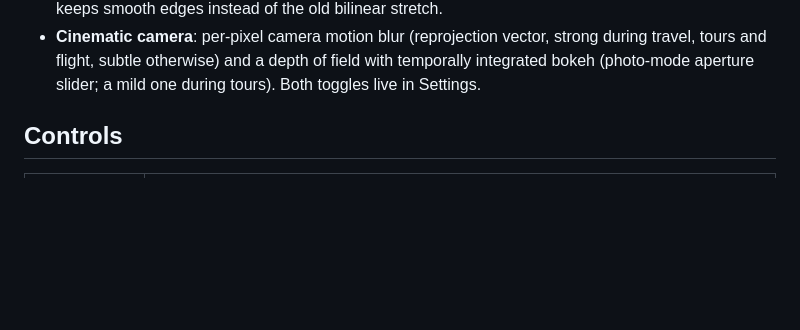
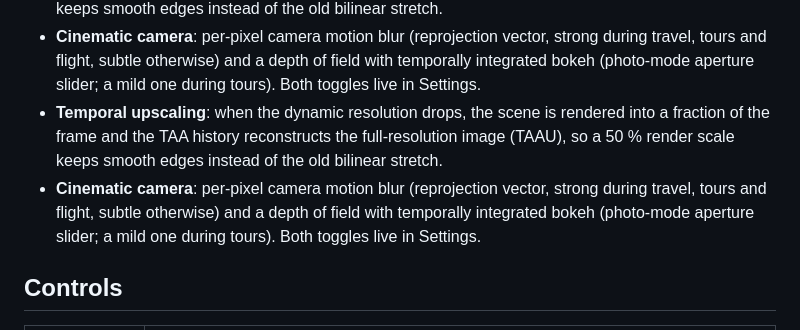
Before and after one commit to Pueyo10/Universo, a Markdown page: README.md, the part around the change. GitHub-like rendering; blank space fills up the shorter version.

Commit message:
Graphics: temporal upscaling for dynamic resolution, camera motion blur, depth of field
- TAAPass renders the scene into a sub-viewport of the composer targets when the render scale drops and reconstructs the full-resolution image from the history (TAAU); Engine keeps the drawing buffer size while TAA is on
- Camera motion blur along the reprojection vector (strong during travel/tours/flight, subtle otherwise) and a 24-tap depth of field with per-frame rotated taps integrated by the history; CoC-weighted taps stop sharp objects bleeding
- Settings toggles for motion blur and depth of field; photo mode gains an aperture slider; tours use a mild aperture; CinematicTour exposes tourActive

Co-Authored-By: Claude Fable 5.1 <noreply@anthropic.com>

```diff
--- a/README.md
+++ b/README.md
@@ -117,6 +117,12 @@ render scale, chunk generation).
 - **Cinematic camera**: per-pixel camera motion blur (reprojection vector, strong during travel,
   tours and flight, subtle otherwise) and a depth of field with temporally integrated bokeh
   (photo-mode aperture slider; a mild one during tours). Both toggles live in Settings.
+- **Temporal upscaling**: when the dynamic resolution drops, the scene is rendered into a
+  fraction of the frame and the TAA history reconstructs the full-resolution image (TAAU), so
+  a 50 % render scale keeps smooth edges instead of the old bilinear stretch.
+- **Cinematic camera**: per-pixel camera motion blur (reprojection vector, strong during travel,
+  tours and flight, subtle otherwise) and a depth of field with temporally integrated bokeh
+  (photo-mode aperture slider; a mild one during tours). Both toggles live in Settings.
 
 ## Controls
 
```
